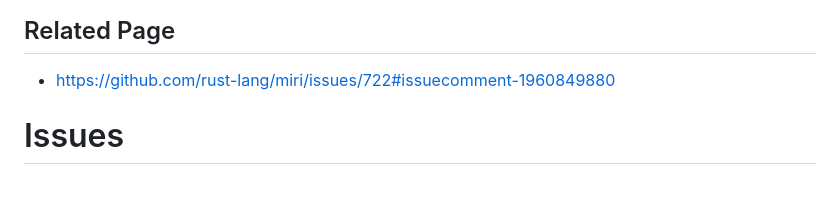
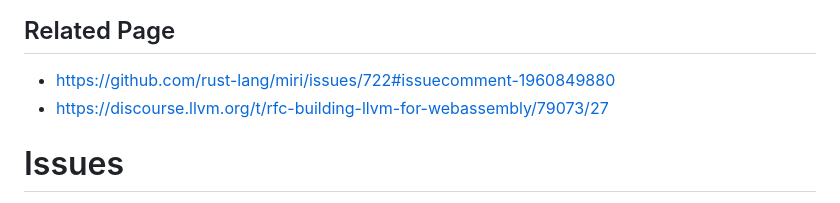
Before and after one commit to oligamiq/rubrc, a Markdown page: README.md, the part around the change. Rendered like a GitHub page.

```diff
--- a/README.md
+++ b/README.md
@@ -22,6 +22,7 @@ Demo: [Rubrc](https://oligamiq.github.io/rubrc/)
 
 ## Related Page
 - https://github.com/rust-lang/miri/issues/722#issuecomment-1960849880
+- https://discourse.llvm.org/t/rfc-building-llvm-for-webassembly/79073/27
 
 # Issues
 This has been created in a rather haphazard manner, but as the creator, I will be busy for a while, so it’s been left in this state for now. There are numerous bugs, such as commands throwing errors and subsequently becoming unusable, but feel free to open issues if necessary. Minor pull requests to improve usability are also welcome, so feel free to tweak it as you like.
```
